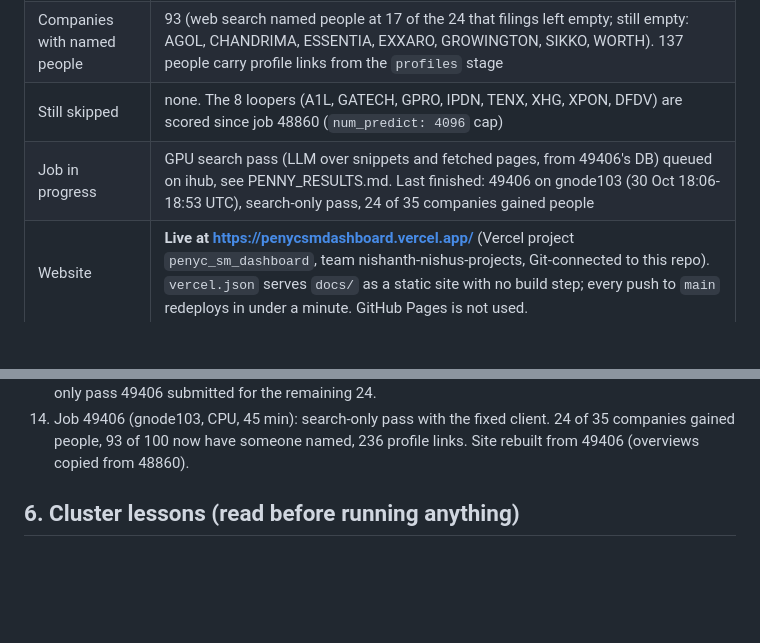
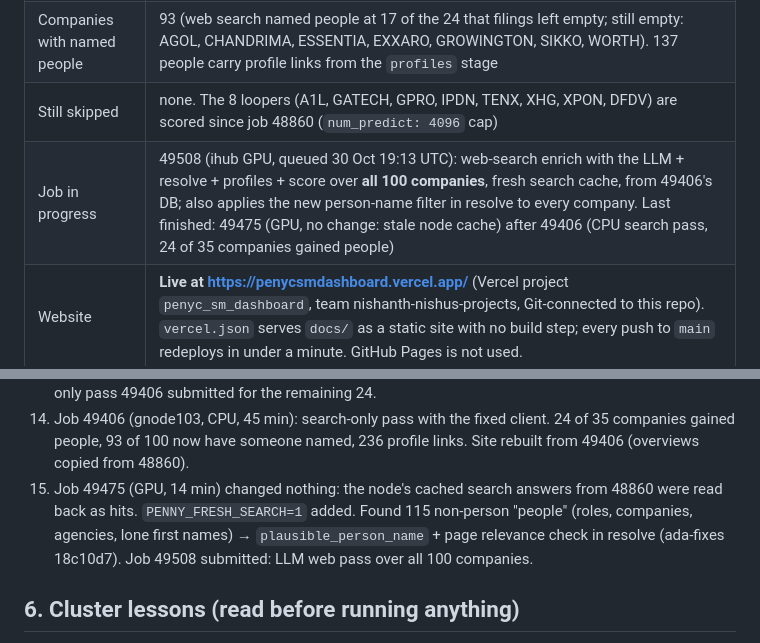
Before and after one commit to Nishanth-nishu/penyc_sm_dashboard, a Markdown page: README.md, 2 parts joined by grey strips. Rendered like a GitHub page; blank space fills up the shorter version.

Commit message:
README: job 49508 (full-universe LLM web pass) in progress; history items 15
Co-Authored-By: Claude Fable 5.1 <noreply@anthropic.com>

```diff
--- a/README.md
+++ b/README.md
@@ -23,7 +23,7 @@ Scores are 0-100; the pipeline's own bands are weak (<25), middling (25-50), str
 | Companies scored | 100 of 100 (job 49406 export); 98 weak, 2 middling: Tenax Therapeutics 30.3, GACM Technologies 25.9 |
 | Companies with named people | 93 (web search named people at 17 of the 24 that filings left empty; still empty: AGOL, CHANDRIMA, ESSENTIA, EXXARO, GROWINGTON, SIKKO, WORTH). 137 people carry profile links from the `profiles` stage |
 | Still skipped | none. The 8 loopers (A1L, GATECH, GPRO, IPDN, TENX, XHG, XPON, DFDV) are scored since job 48860 (`num_predict: 4096` cap) |
-| Job in progress | GPU search pass (LLM over snippets and fetched pages, from 49406's DB) queued on ihub, see PENNY_RESULTS.md. Last finished: 49406 on gnode103 (30 Oct 18:06-18:53 UTC), search-only pass, 24 of 35 companies gained people |
+| Job in progress | 49508 (ihub GPU, queued 30 Oct 19:13 UTC): web-search enrich with the LLM + resolve + profiles + score over **all 100 companies**, fresh search cache, from 49406's DB; also applies the new person-name filter in resolve to every company. Last finished: 49475 (GPU, no change: stale node cache) after 49406 (CPU search pass, 24 of 35 companies gained people) |
 | Website | **Live at https://penycsmdashboard.vercel.app/** (Vercel project `penyc_sm_dashboard`, team nishanth-nishus-projects, Git-connected to this repo). `vercel.json` serves `docs/` as a static site with no build step; every push to `main` redeploys in under a minute. GitHub Pages is not used. |
 | Results note | `PENNY_RESULTS.md` (numbers, top 10, failure analysis, rerun history) |
 
@@ -163,6 +163,10 @@ python3 build_site.py penny_results/<job> && git add docs && git commit -m "site
 14. Job 49406 (gnode103, CPU, 45 min): search-only pass with the fixed client. 24 of 35
    companies gained people, 93 of 100 now have someone named, 236 profile links. Site rebuilt
    from 49406 (overviews copied from 48860).
+15. Job 49475 (GPU, 14 min) changed nothing: the node's cached search answers from 48860 were
+   read back as hits. `PENNY_FRESH_SEARCH=1` added. Found 115 non-person "people" (roles,
+   companies, agencies, lone first names) → `plausible_person_name` + page relevance check in
+   resolve (ada-fixes 18c10d7). Job 49508 submitted: LLM web pass over all 100 companies.
 
 ## 6. Cluster lessons (read before running anything)
 
```
